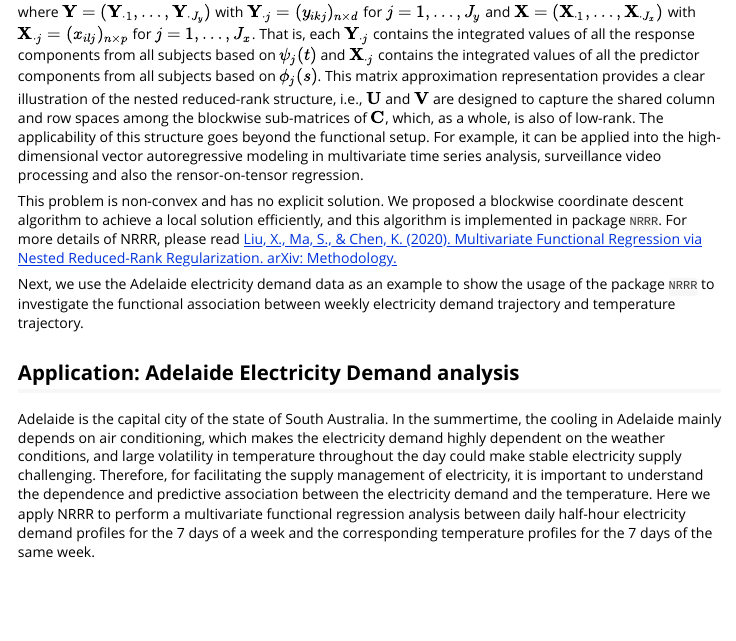
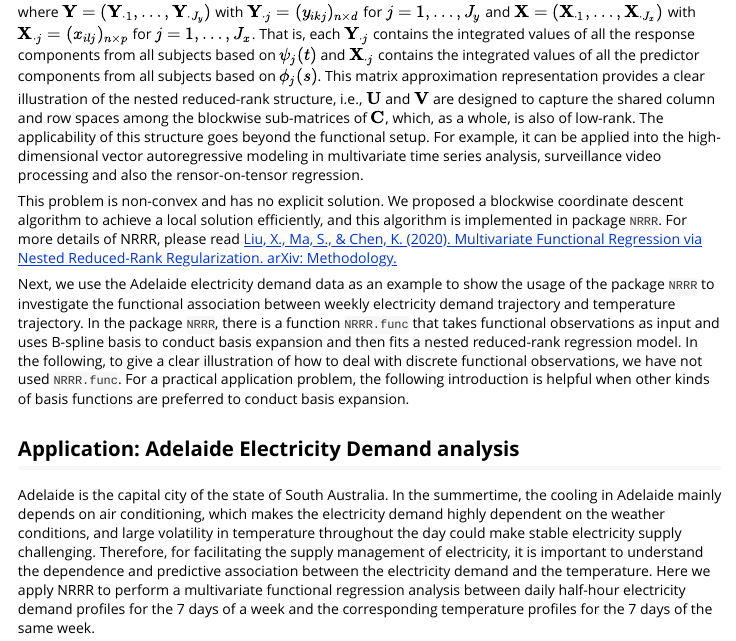
Before and after one commit to xliu-stat/NRRR, an R Markdown document (vignettes/Adelaide_Analysis.Rmd): the page in a window 1100 px wide, from 1500 px down. Rendered offline with R 4.5, knitr and Pandoc, with nearby package versions; some code elsewhere in the file could not run offline.

Commit message:
modify vignettes

```diff
--- a/vignettes/Adelaide_Analysis.Rmd
+++ b/vignettes/Adelaide_Analysis.Rmd
@@ -45,7 +45,7 @@ where ${\bf Y} = ({\bf Y}_{\cdot1}, \ldots, {\bf Y}_{\cdot J_y})$ with ${\bf Y}_
 
 This problem is non-convex and has no explicit solution. We proposed a blockwise coordinate descent algorithm to achieve a local solution efficiently, and this algorithm is implemented in package `NRRR`. For more details of NRRR, please read [Liu, X., Ma, S., & Chen, K. (2020). Multivariate Functional Regression via Nested Reduced-Rank Regularization. arXiv: Methodology.](https://arxiv.org/abs/2003.04786)
 
-Next, we use the Adelaide electricity demand data as an example to show the usage of the package `NRRR` to investigate the functional association between weekly electricity demand trajectory and temperature trajectory.
+Next, we use the Adelaide electricity demand data as an example to show the usage of the package `NRRR` to investigate the functional association between weekly electricity demand trajectory and temperature trajectory. In the package `NRRR`, there is a function `NRRR.func` that takes functional observations as input and uses B-spline basis to conduct basis expansion and then fits a nested reduced-rank regression model. In the following, to give a clear illustration of how to deal with discrete functional observations, we have not used `NRRR.func`. For a practical application problem, the following introduction is helpful when other kinds of basis functions are preferred to conduct basis expansion.
 
 ## Application: Adelaide Electricity Demand analysis
 
```
Also changed, not shown: R/NRRR.func.r (+2 -2 lines), vignettes/Introduction_to_NRRR_package.Rmd (+1 -0 lines), 2 other files.
